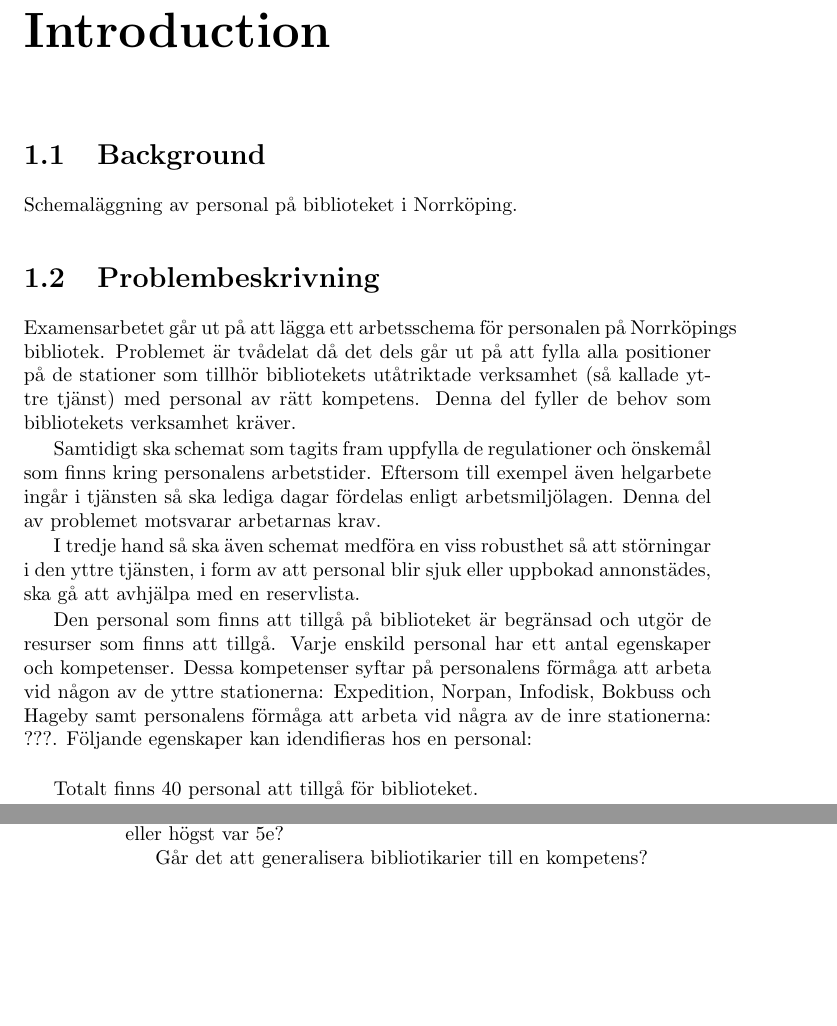
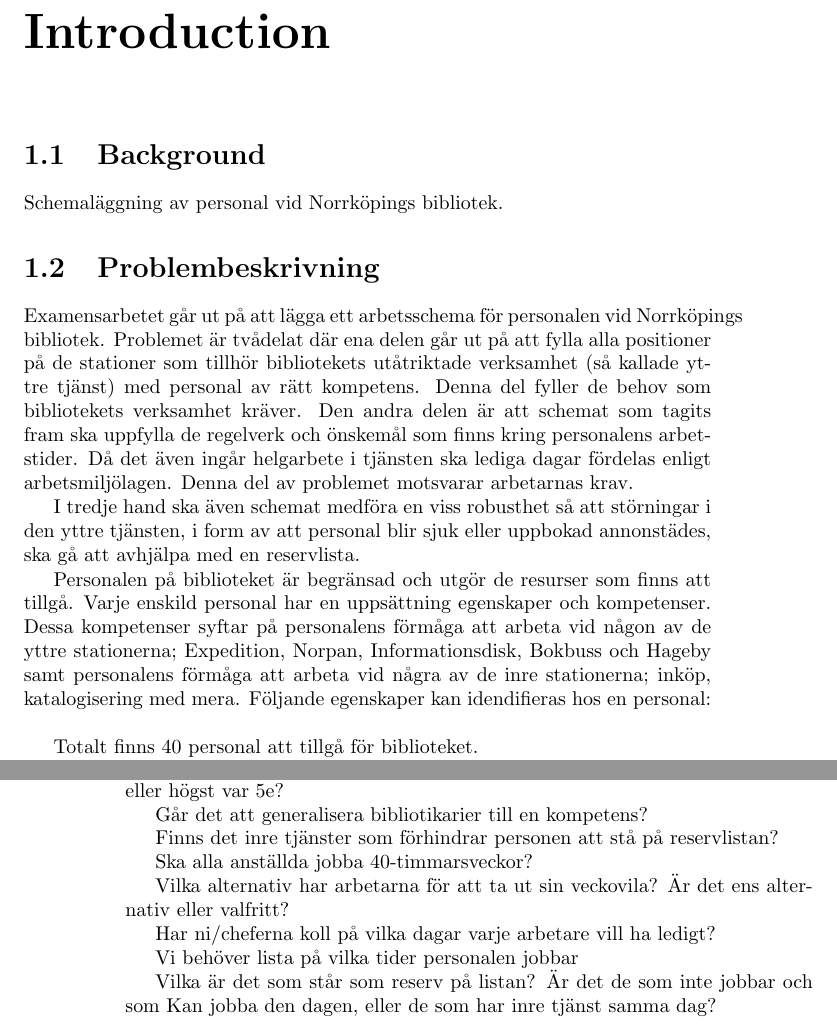
Before and after one commit to Optoteket/main, a LaTeX thesis (Report/Report.tex, which reads Report/Chapters/Introduction.tex): two parts of pages 13 and 14 of 23, joined at a grey line, cut so that both start at the same text, the shorter picture padded with empty space. Compiled offline with LaTeX, dvips and Ghostscript.

Commit message:
Report writing

```diff
--- a/Report/Chapters/Introduction.tex
+++ b/Report/Chapters/Introduction.tex
@@ -2,16 +2,14 @@
 
 
 \section{Background}
-Schemaläggning av personal på biblioteket i Norrköping.
+Schemaläggning av personal vid Norrköpings bibliotek.
 
 \section{Problembeskrivning}
-Examensarbetet går ut på att lägga ett arbetsschema för personalen på Norrköpings bibliotek. Problemet är tvådelat då det dels går ut på att fylla alla positioner på de stationer som tillhör bibliotekets utåtriktade verksamhet (så kallade yttre tjänst) med personal av rätt kompetens. Denna del fyller de behov som bibliotekets verksamhet kräver.
+Examensarbetet går ut på att lägga ett arbetsschema för personalen vid Norrköpings bibliotek. Problemet är tvådelat där ena delen går ut på att fylla alla positioner på de stationer som tillhör bibliotekets utåtriktade verksamhet (så kallade yttre tjänst) med personal av rätt kompetens. Denna del fyller de behov som bibliotekets verksamhet kräver. Den andra delen är att schemat som tagits fram ska uppfylla de regelverk och önskemål som finns kring personalens arbetstider. Då det även ingår helgarbete i tjänsten ska lediga dagar fördelas enligt arbetsmiljölagen. Denna del av problemet motsvarar arbetarnas krav.
 
-Samtidigt ska schemat som tagits fram uppfylla de regulationer och önskemål som finns kring personalens arbetstider. Eftersom till exempel även helgarbete ingår i tjänsten så ska lediga dagar fördelas enligt arbetsmiljölagen. Denna del av problemet motsvarar arbetarnas krav.
+I tredje hand ska även schemat medföra en viss robusthet så att störningar i den yttre tjänsten, i form av att personal blir sjuk eller uppbokad annonstädes, ska gå att avhjälpa med en reservlista.
 
-I tredje hand så ska även schemat medföra en viss robusthet så att störningar i den yttre tjänsten, i form av att personal blir sjuk eller uppbokad annonstädes, ska gå att avhjälpa med en reservlista.
-
-Den personal som finns att tillgå på biblioteket är begränsad och utgör de resurser som finns att tillgå. Varje enskild personal har ett antal egenskaper och kompetenser. Dessa kompetenser syftar på personalens förmåga att arbeta vid någon av de yttre stationerna: Expedition, Norpan, Infodisk, Bokbuss och Hageby samt personalens förmåga att arbeta vid några av de inre stationerna: ???. Följande egenskaper kan idendifieras hos en personal: \\
+Personalen på biblioteket är begränsad och utgör de resurser som finns att tillgå. Varje enskild personal har en uppsättning egenskaper och kompetenser. Dessa kompetenser syftar på personalens förmåga att arbeta vid någon av de yttre stationerna; Expedition, Norpan, Informationsdisk, Bokbuss och Hageby samt personalens förmåga att arbeta vid några av de inre stationerna; inköp, katalogisering med mera. Följande egenskaper kan idendifieras hos en personal: \\
 
 \begin{table}
 \caption{Personal}
@@ -145,3 +143,15 @@
 Är det ett krav att man har ett helgpass var 5e vecka? Är det minst var 5e eller högst var 5e?
 
 Går det att generalisera bibliotikarier till en kompetens?
+
+Finns det inre tjänster som förhindrar personen att stå på reservlistan?
+
+Ska alla anställda jobba 40-timmarsveckor?
+
+Vilka alternativ har arbetarna för att ta ut sin veckovila? Är det ens alternativ eller valfritt?
+
+Har ni/cheferna koll på vilka dagar varje arbetare vill ha ledigt?
+
+Vi behöver lista på vilka tider personalen jobbar
+
+Vilka är det som står som reserv på listan? Är det de som inte jobbar och som Kan jobba den dagen, eller de som har inre tjänst samma dag?
```
Also changed, not shown: Report/Report.pdf, 3 other files.
